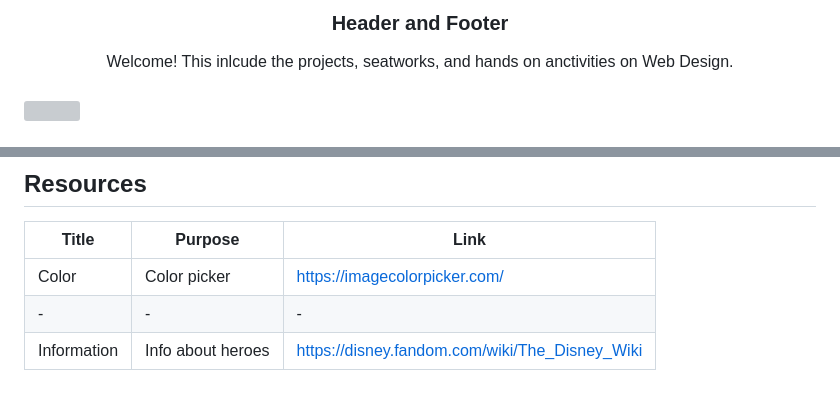
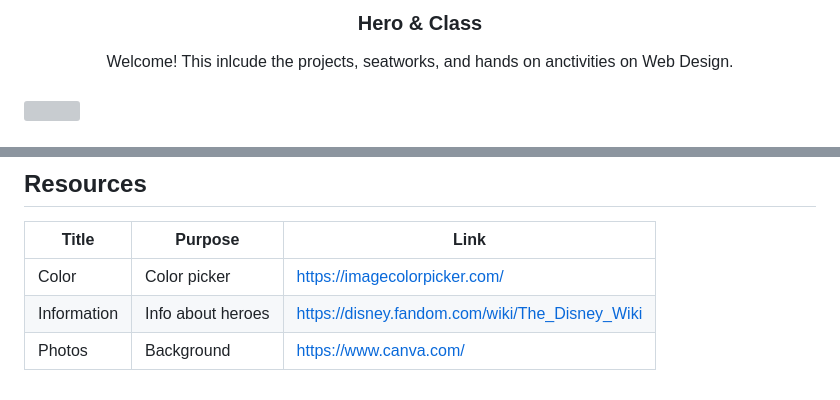
Before and after one commit to chubizy/WD-HandsOn_2, a Markdown page: readme.md, 2 parts joined by grey strips. Drawn GitHub-style; grey boxes are pictures that could not be loaded.

Commit message:
Update readme.md
change readme title

```diff
--- a/readme.md
+++ b/readme.md
@@ -7,7 +7,7 @@
   <a href="https://github.com/chubizy/">
   </a>
 <!-- TODO: Change Title to the name of the title of your Project -->
-  <h3 align="center">Header and Footer</h3>
+  <h3 align="center">Hero & Class</h3>
 </div>
 <!-- TODO: Make a short description -->
 <div align="center">
@@ -117,5 +117,5 @@ WD-ProjectName
 | Title | Purpose | Link |
 |-|-|-|
 | Color | Color picker | https://imagecolorpicker.com/ |
-|-|-|-|
 | Information | Info about heroes | https://disney.fandom.com/wiki/The_Disney_Wiki |
+| Photos | Background | https://www.canva.com/ |
```
